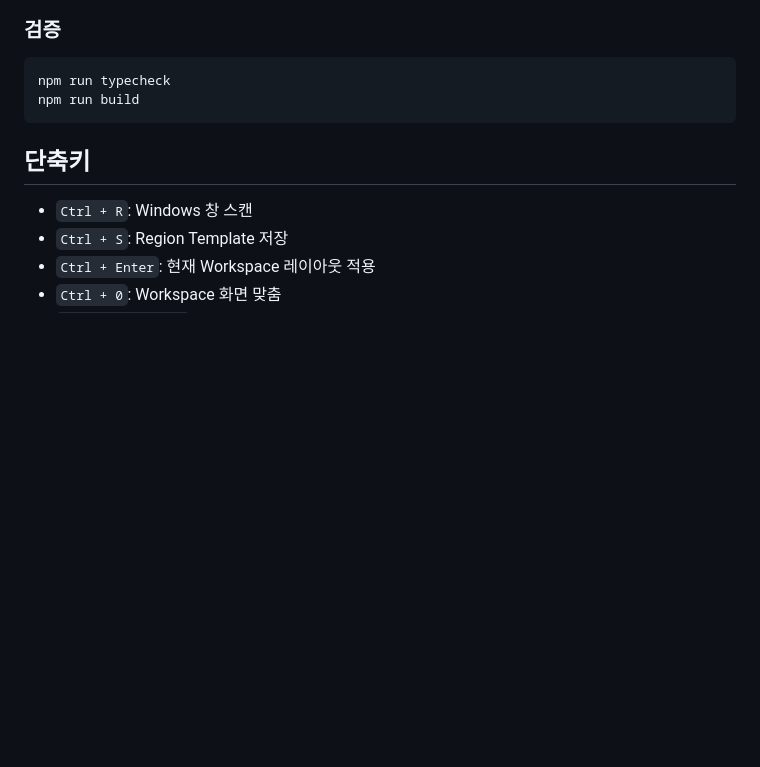
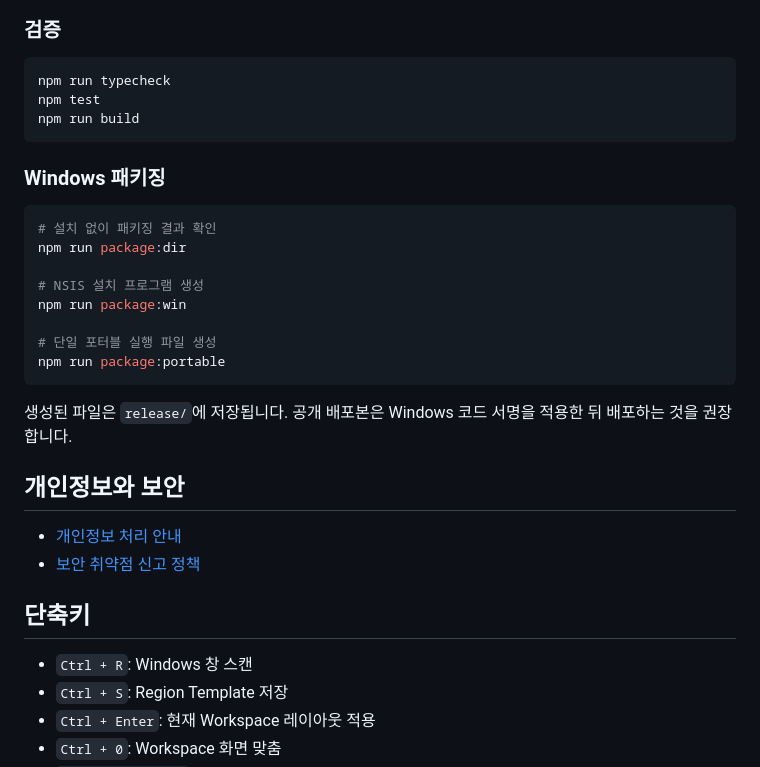
Before and after one commit to ppsssj/InfiniteDesk, a Markdown page: README.md, the part around one of its changes. Rendered like a GitHub page; blank space fills up the shorter version.

````diff
--- a/README.md
+++ b/README.md
@@ -140,8 +140,29 @@ npm run dev
 
 ```bash
 npm run typecheck
+npm test
 npm run build
 ```
+
+### Windows 패키징
+
+```bash
+# 설치 없이 패키징 결과 확인
+npm run package:dir
+
+# NSIS 설치 프로그램 생성
+npm run package:win
+
+# 단일 포터블 실행 파일 생성
+npm run package:portable
+```
+
+생성된 파일은 `release/`에 저장됩니다. 공개 배포본은 Windows 코드 서명을 적용한 뒤 배포하는 것을 권장합니다.
+
+## 개인정보와 보안
+
+- [개인정보 처리 안내](PRIVACY.md)
+- [보안 취약점 신고 정책](SECURITY.md)
 
 ## 단축키
 
````
Also changed, not shown: other parts of README.md (+2 -2 lines), docs/assets/workspace-screenshot-dark.png (added), docs/assets/workspace-screenshot1.png, docs/assets/workspace-screenshot2.png, docs/assets/workspace-screenshot_dark.png (deleted), 1 other file.
